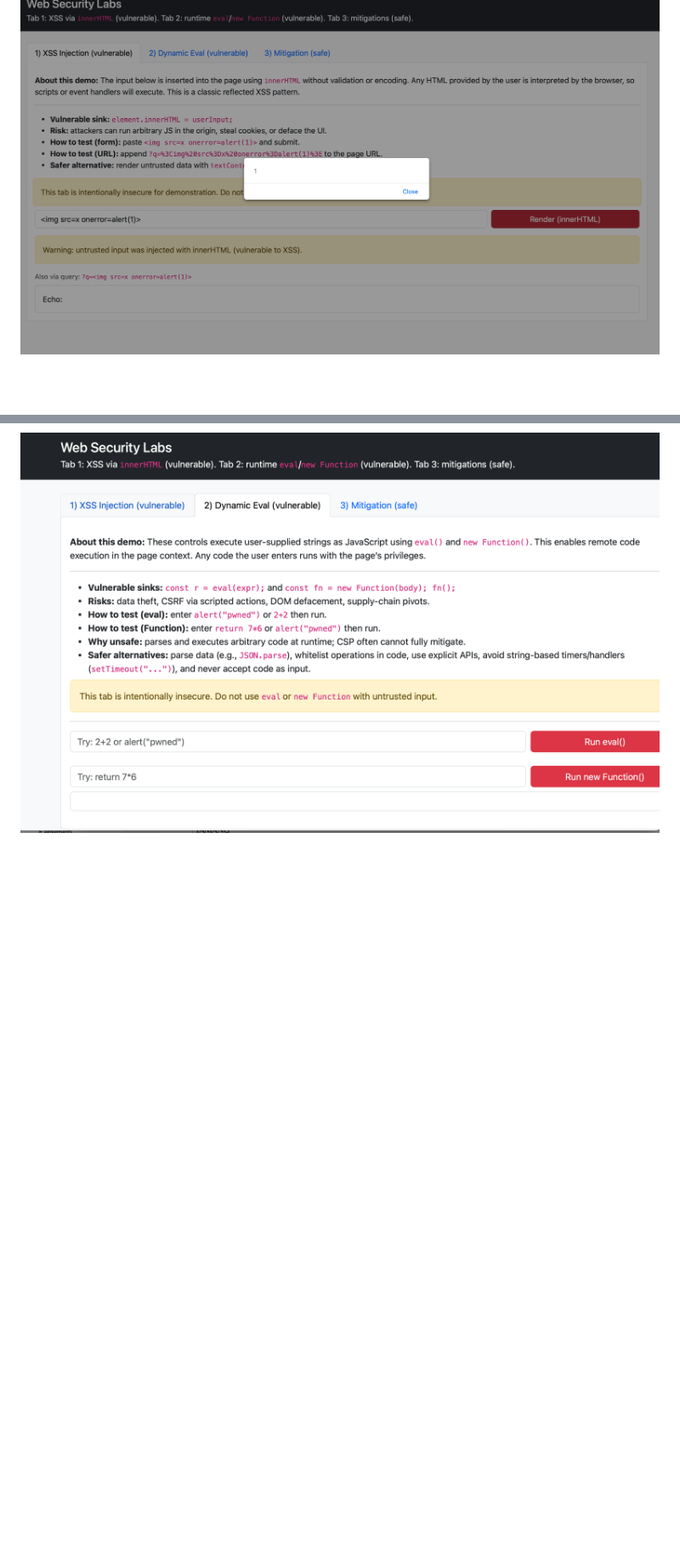
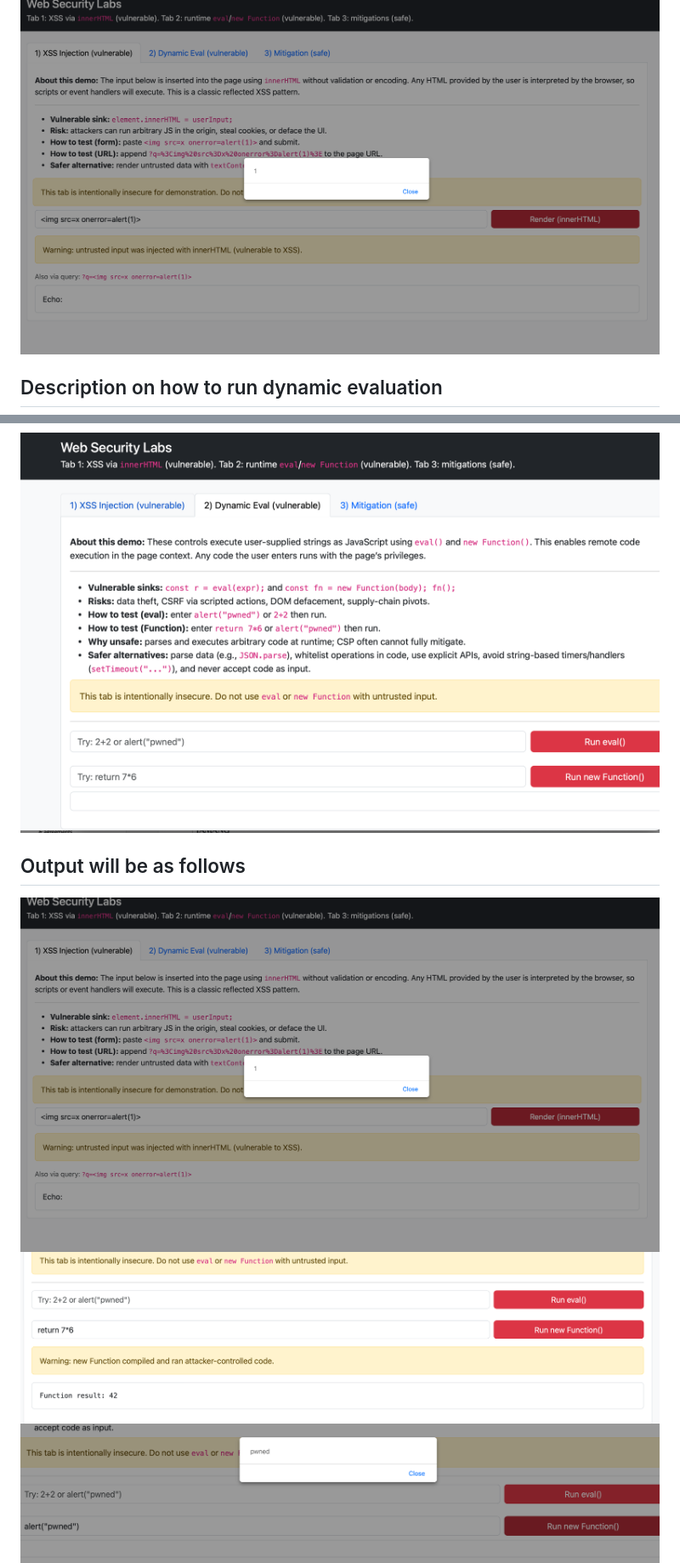
Before and after one commit to Rumba19/script_security, a Markdown page: README.md, 2 parts joined by grey strips. Shown: that part at 85% size. GitHub-like rendering; pictures changed too: output2a.png (added), output2b.png (added); blank space fills up the shorter version.

Commit message:
output for evaluation

```diff
--- a/README.md
+++ b/README.md
@@ -19,7 +19,10 @@ npx http-server -p 8080
 ##  output will be something like below screenshot:
 ![output1](output1.png)
 
-
+## Description on how to run dynamic evaluation
 ![eval](tab2.png)
-
+## Output will be as follows
+![output](output1.png)
+![output](output2a.png)
+![output](output2b.png)
 ![safe](tab3.png)
```
Also changed, not shown: output2.png (added).
